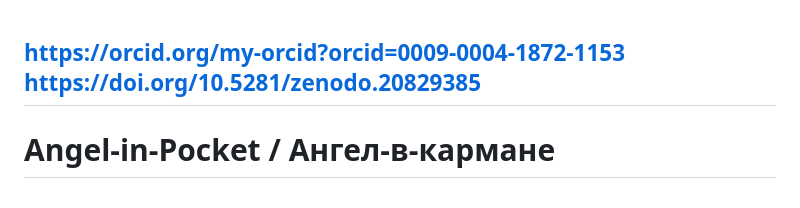
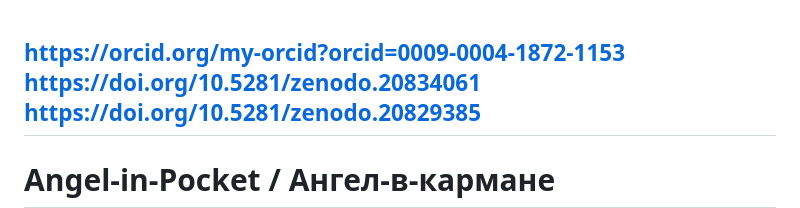
Before and after one commit to qqewq/Angel-in-Pocket, a Markdown page: README.md, the part around the change. Rendered like a GitHub page.

```diff
--- a/README.md
+++ b/README.md
@@ -1,5 +1,6 @@
 
 https://orcid.org/my-orcid?orcid=0009-0004-1872-1153
+https://doi.org/10.5281/zenodo.20834061
 https://doi.org/10.5281/zenodo.20829385
 --------------
 
```
